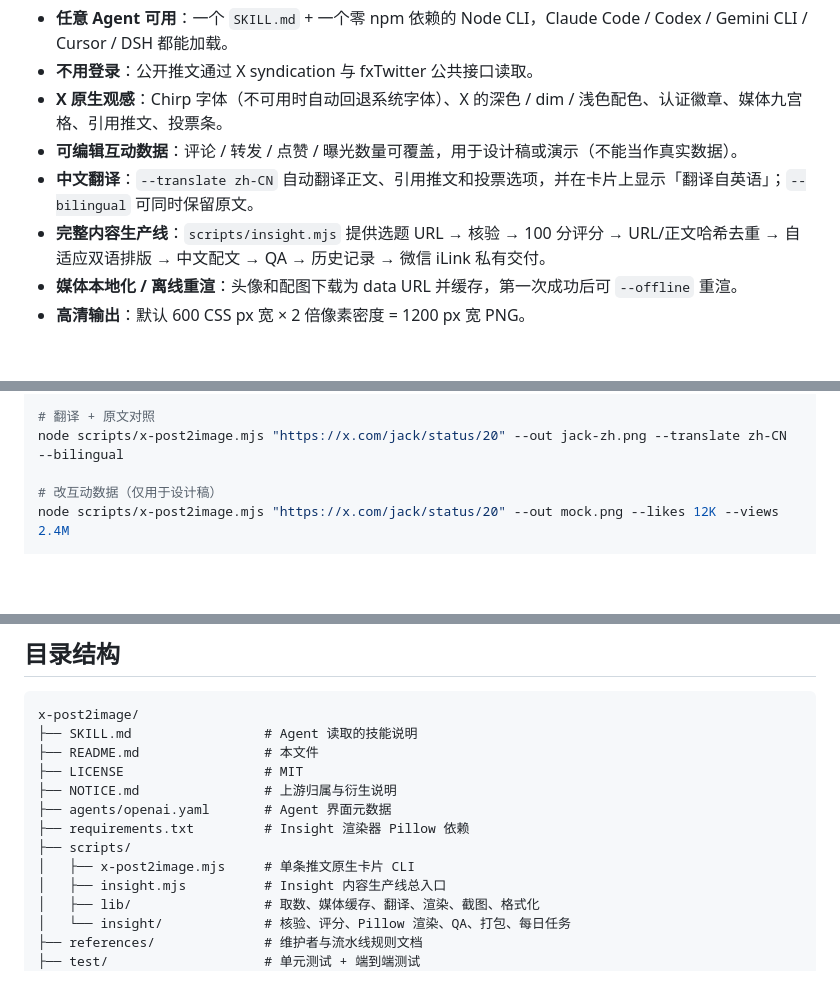
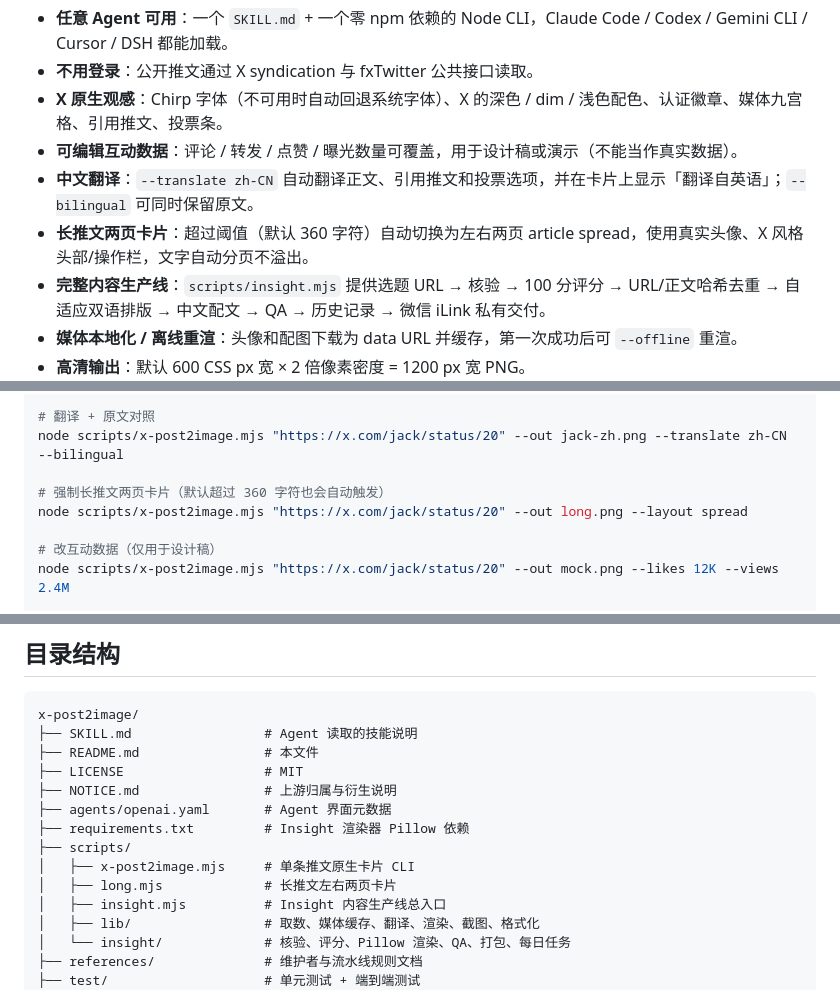
Before and after one commit to siweimidu/x-post2image, a Markdown page: README.md, 3 parts joined by grey strips. Drawn GitHub-style; blank space fills up the shorter version.

```diff
--- a/README.md
+++ b/README.md
@@ -13,6 +13,7 @@
 - **X 原生观感**：Chirp 字体（不可用时自动回退系统字体）、X 的深色 / dim / 浅色配色、认证徽章、媒体九宫格、引用推文、投票条。
 - **可编辑互动数据**：评论 / 转发 / 点赞 / 曝光数量可覆盖，用于设计稿或演示（不能当作真实数据）。
 - **中文翻译**：`--translate zh-CN` 自动翻译正文、引用推文和投票选项，并在卡片上显示「翻译自英语」；`--bilingual` 可同时保留原文。
+- **长推文两页卡片**：超过阈值（默认 360 字符）自动切换为左右两页 article spread，使用真实头像、X 风格头部/操作栏，文字自动分页不溢出。
 - **完整内容生产线**：`scripts/insight.mjs` 提供选题 URL → 核验 → 100 分评分 → URL/正文哈希去重 → 自适应双语排版 → 中文配文 → QA → 历史记录 → 微信 iLink 私有交付。
 - **媒体本地化 / 离线重渲**：头像和配图下载为 data URL 并缓存，第一次成功后可 `--offline` 重渲。
 - **高清输出**：默认 600 CSS px 宽 × 2 倍像素密度 = 1200 px 宽 PNG。
@@ -89,6 +94,9 @@ node scripts/x-post2image.mjs "https://x.com/TheEllenShow/status/440322224407314
 # 翻译 + 原文对照
 node scripts/x-post2image.mjs "https://x.com/jack/status/20" --out jack-zh.png --translate zh-CN --bilingual
 
+# 强制长推文两页卡片（默认超过 360 字符也会自动触发）
+node scripts/x-post2image.mjs "https://x.com/jack/status/20" --out long.png --layout spread
+
 # 改互动数据（仅用于设计稿）
 node scripts/x-post2image.mjs "https://x.com/jack/status/20" --out mock.png --likes 12K --views 2.4M
 
@@ -207,6 +239,7 @@ x-post2image/
 ├── requirements.txt         # Insight 渲染器 Pillow 依赖
 ├── scripts/
 │   ├── x-post2image.mjs     # 单条推文原生卡片 CLI
+│   ├── long.mjs             # 长推文左右两页卡片
 │   ├── insight.mjs          # Insight 内容生产线总入口
 │   ├── lib/                 # 取数、媒体缓存、翻译、渲染、截图、格式化
 │   └── insight/             # 核验、评分、Pillow 渲染、QA、打包、每日任务
```
Also changed, not shown: other parts of README.md (+28 -0 lines), SKILL.md (+18 -2 lines), examples/long-card.png (added), 10 other files.
